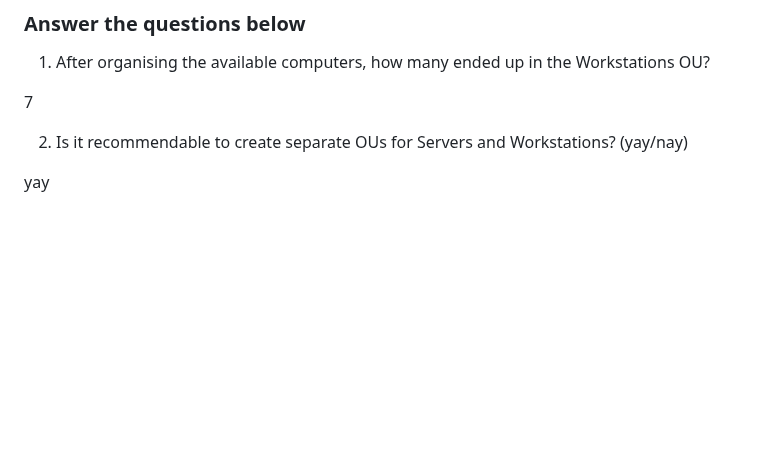
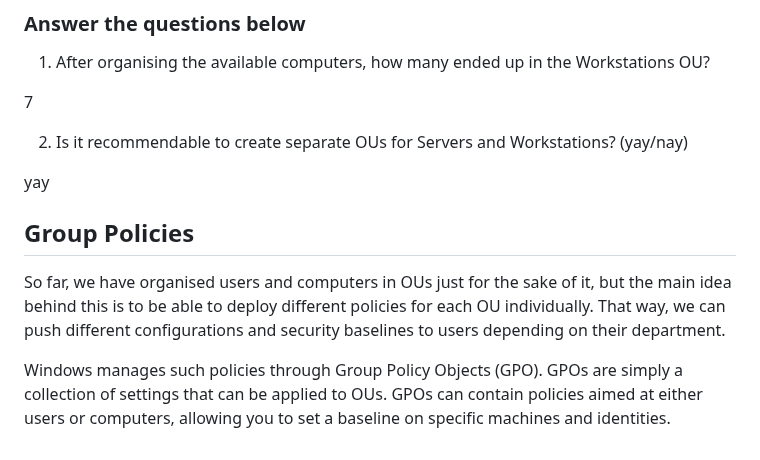
Before and after one commit to RameenMughal/TryHackMeWriteups, a Markdown page: Active Directory/Active Directory Basics.md, the part around the change. Rendered like a GitHub page; blank space fills up the shorter version.

```diff
--- a/Active Directory/Active Directory Basics.md
+++ b/Active Directory/Active Directory Basics.md
@@ -198,3 +198,9 @@ Now, move the personal computers and laptops to the Workstations OU and the serv
 2. Is it recommendable to create separate OUs for Servers and Workstations? (yay/nay)
 
 yay
+
+## Group Policies
+
+So far, we have organised users and computers in OUs just for the sake of it, but the main idea behind this is to be able to deploy different policies for each OU individually. That way, we can push different configurations and security baselines to users depending on their department.
+
+Windows manages such policies through Group Policy Objects (GPO). GPOs are simply a collection of settings that can be applied to OUs. GPOs can contain policies aimed at either users or computers, allowing you to set a baseline on specific machines and identities.
```
